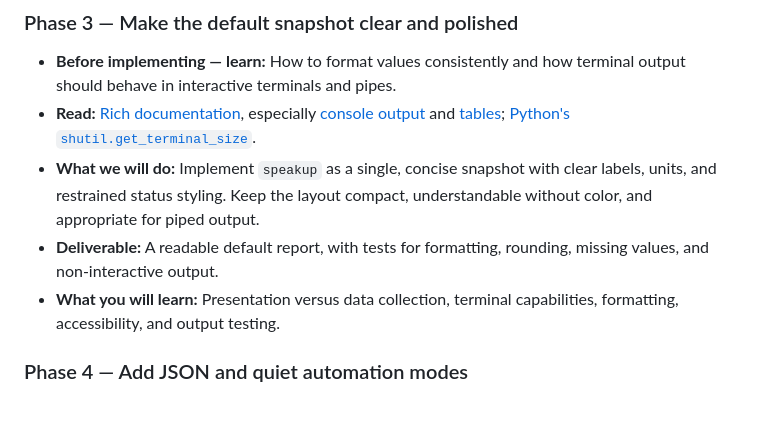
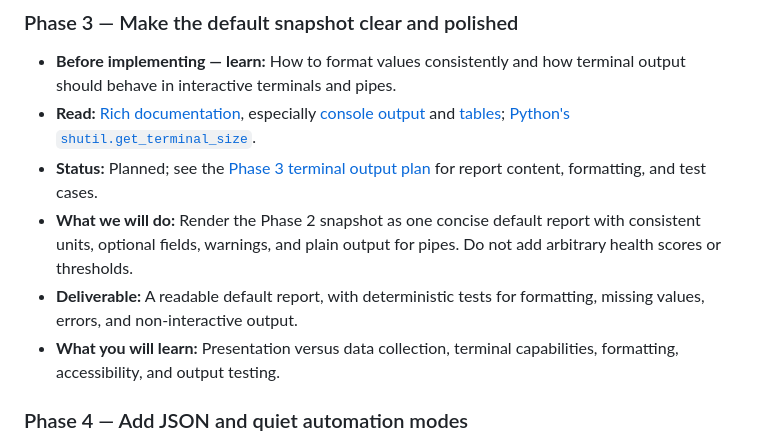
Before and after one commit to Tanish-Sarkar/system-meter, a Markdown page: README.md, the part around the change. Drawn GitHub-style; blank space fills up the shorter version.

Commit message:
Update README and add Phase 3 terminal output plan documentation

```diff
--- a/README.md
+++ b/README.md
@@ -103,8 +103,9 @@ Work through these phases in order. For each phase, study the linked material **
 
 - **Before implementing — learn:** How to format values consistently and how terminal output should behave in interactive terminals and pipes.
 - **Read:** [Rich documentation](https://rich.readthedocs.io/en/stable/), especially [console output](https://rich.readthedocs.io/en/stable/console.html) and [tables](https://rich.readthedocs.io/en/stable/tables.html); [Python's `shutil.get_terminal_size`](https://docs.python.org/3/library/shutil.html#shutil.get_terminal_size).
-- **What we will do:** Implement `speakup` as a single, concise snapshot with clear labels, units, and restrained status styling. Keep the layout compact, understandable without color, and appropriate for piped output.
-- **Deliverable:** A readable default report, with tests for formatting, rounding, missing values, and non-interactive output.
+- **Status:** Planned; see the [Phase 3 terminal output plan](docs/phase-3-terminal-output-plan.md) for report content, formatting, and test cases.
+- **What we will do:** Render the Phase 2 snapshot as one concise default report with consistent units, optional fields, warnings, and plain output for pipes. Do not add arbitrary health scores or thresholds.
+- **Deliverable:** A readable default report, with deterministic tests for formatting, missing values, errors, and non-interactive output.
 - **What you will learn:** Presentation versus data collection, terminal capabilities, formatting, accessibility, and output testing.
 
 ### Phase 4 — Add JSON and quiet automation modes
```
Also changed, not shown: docs/phase-3-terminal-output-plan.md (added, +159 -0 lines).
